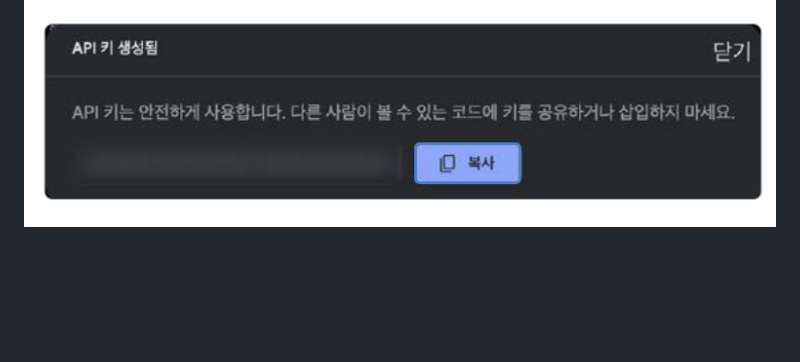
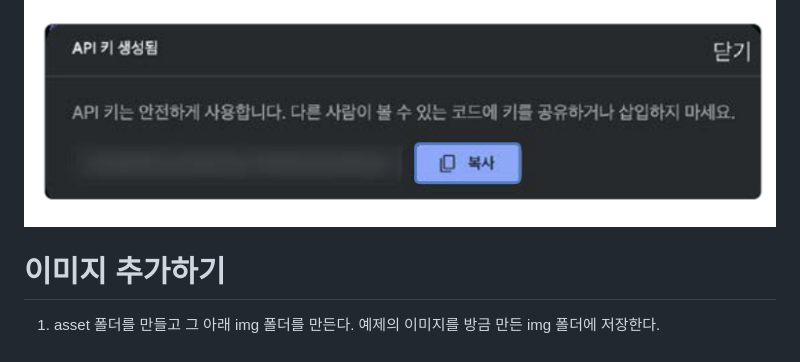
Before and after one commit to akm4545/Flutter-Programming, a Markdown page: chapter16/README.MD, the part around the change. Drawn GitHub-style; blank space fills up the shorter version.

Commit message:
chapter16

```diff
--- a/chapter16/README.MD
+++ b/chapter16/README.MD
@@ -164,3 +164,6 @@ Isar 데이터베이스는 데이터를 컬렉션 단위로 나누게 된다.
 5. 생성된 API 키를 복사한 후 잘 보관해둔다. 이 값을 앞으로 제미나이 API Key 라고 부르겠다.
 
 ![img.png](image/img15.png)
+
+# **이미지 추가하기**
+1. asset 폴더를 만들고 그 아래 img 폴더를 만든다. 예제의 이미지를 방금 만든 img 폴더에 저장한다.
```
